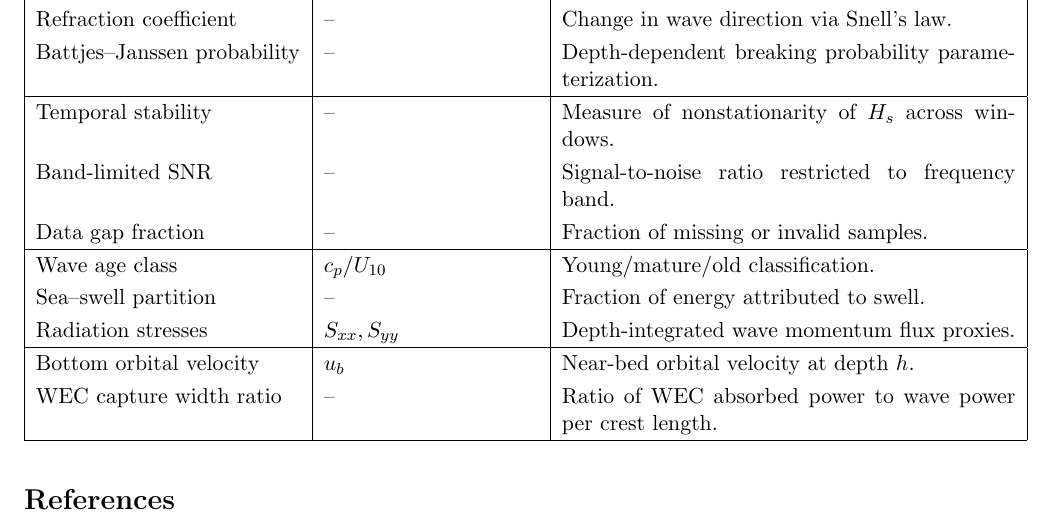
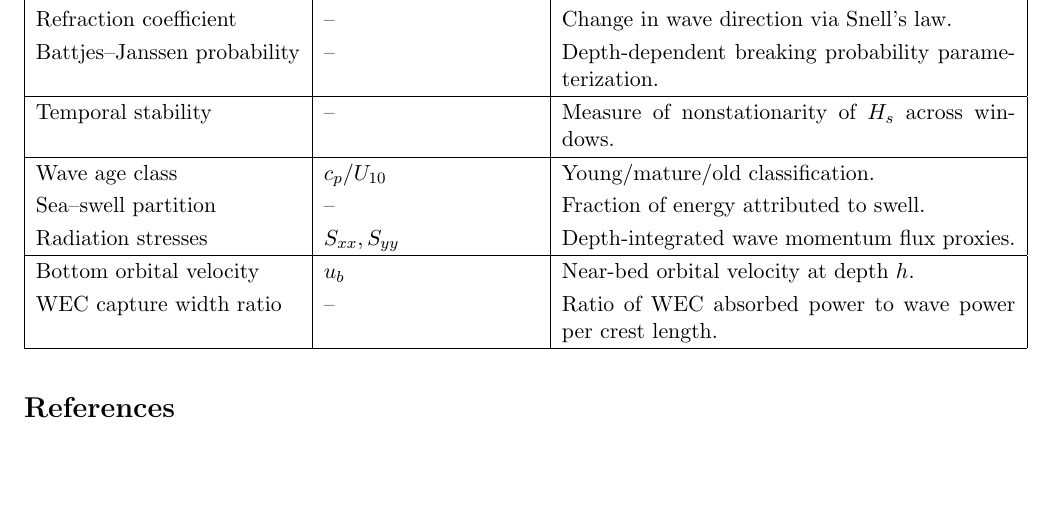
Before and after one commit to bareboat-necessities/bbn-wave-period-esp32, a LaTeX document (bbn_wave_freq_m5atomS3/doc/sea_metrics.tex): part of page 8 of 9 before the commit and part of page 8 of 8 after it, cut so that both start at the same text, the shorter picture padded with empty space. Compiled offline with pdfLaTeX.

Commit message:
Update sea_metrics.tex

```diff
--- a/bbn_wave_freq_m5atomS3/doc/sea_metrics.tex
+++ b/bbn_wave_freq_m5atomS3/doc/sea_metrics.tex
@@ -336,8 +336,6 @@ Refraction coefficient & -- & Change in wave direction via Snell’s law. \\
 Battjes–Janssen probability & -- & Depth-dependent breaking probability parameterization. \\
 \hline
 Temporal stability & -- & Measure of nonstationarity of $H_s$ across windows. \\
-Band-limited SNR & -- & Signal-to-noise ratio restricted to frequency band. \\
-Data gap fraction & -- & Fraction of missing or invalid samples. \\
 \hline
 Wave age class & $c_p/U_{10}$ & Young/mature/old classification. \\
 Sea–swell partition & -- & Fraction of energy attributed to swell. \\
```
